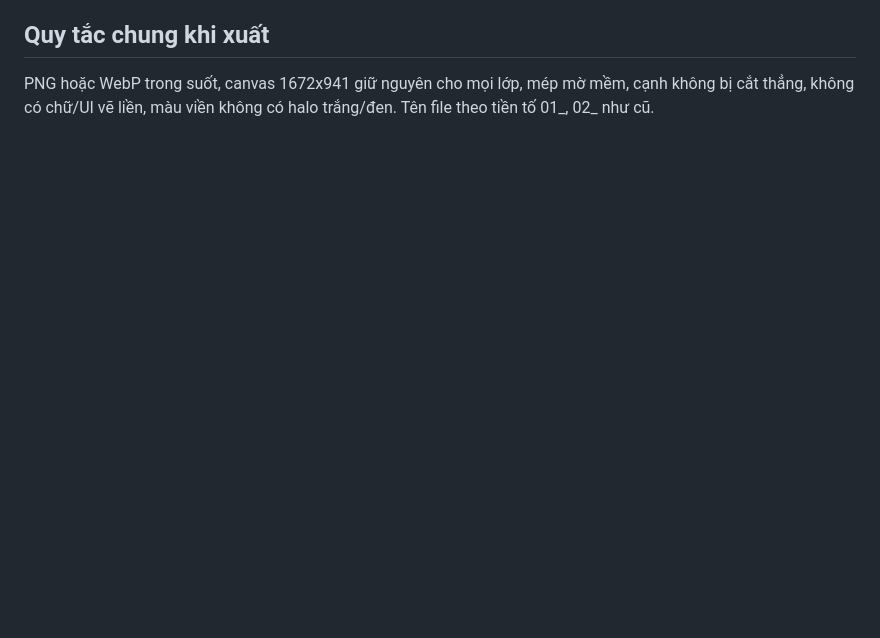
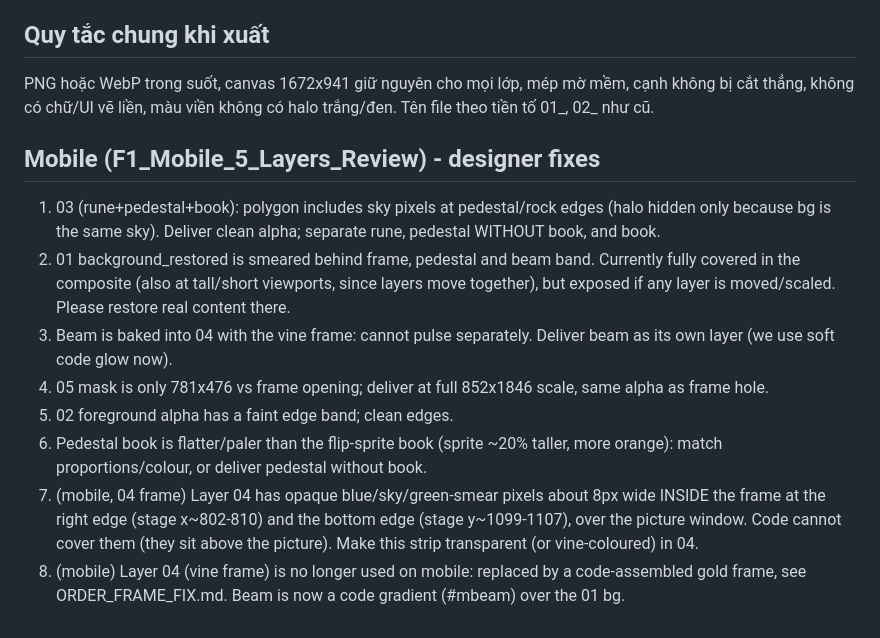
Before and after one commit to PuongLee269/MeMoriClass, a Markdown page: docs/lopf1/ORDER_FIX_LAYERS.md, the part around the change. Rendered like a GitHub page; blank space fills up the shorter version.

Commit message:
Lớp F1: update docs (schema, mobile orders)
Co-Authored-By: Claude Sonnet 5.5 <noreply@anthropic.com>
Claude-Session: https://claude.ai/code/session_0178fiKuzCTDLTmbjUn3RG9Q

```diff
--- a/docs/lopf1/ORDER_FIX_LAYERS.md
+++ b/docs/lopf1/ORDER_FIX_LAYERS.md
@@ -16,3 +16,13 @@ Tài liệu gốc: thư mục Drive "Lớp F1" (ảnh tham chiếu 00_original_r
 
 ## Quy tắc chung khi xuất
 PNG hoặc WebP trong suốt, canvas 1672x941 giữ nguyên cho mọi lớp, mép mờ mềm, cạnh không bị cắt thẳng, không có chữ/UI vẽ liền, màu viền không có halo trắng/đen. Tên file theo tiền tố 01_, 02_ như cũ.
+
+## Mobile (F1_Mobile_5_Layers_Review) - designer fixes
+1. 03 (rune+pedestal+book): polygon includes sky pixels at pedestal/rock edges (halo hidden only because bg is the same sky). Deliver clean alpha; separate rune, pedestal WITHOUT book, and book.
+2. 01 background_restored is smeared behind frame, pedestal and beam band. Currently fully covered in the composite (also at tall/short viewports, since layers move together), but exposed if any layer is moved/scaled. Please restore real content there.
+3. Beam is baked into 04 with the vine frame: cannot pulse separately. Deliver beam as its own layer (we use soft code glow now).
+4. 05 mask is only 781x476 vs frame opening; deliver at full 852x1846 scale, same alpha as frame hole.
+5. 02 foreground alpha has a faint edge band; clean edges.
+6. Pedestal book is flatter/paler than the flip-sprite book (sprite ~20% taller, more orange): match proportions/colour, or deliver pedestal without book.
+7. (mobile, 04 frame) Layer 04 has opaque blue/sky/green-smear pixels about 8px wide INSIDE the frame at the right edge (stage x~802-810) and the bottom edge (stage y~1099-1107), over the picture window. Code cannot cover them (they sit above the picture). Make this strip transparent (or vine-coloured) in 04.
+8. (mobile) Layer 04 (vine frame) is no longer used on mobile: replaced by a code-assembled gold frame, see ORDER_FRAME_FIX.md. Beam is now a code gradient (#mbeam) over the 01 bg.
```
Also changed, not shown: docs/lopf1/ORDER_FRAME_FIX.md (added, +11 -0 lines), docs/lopf1/SCHEMA.md (+14 -2 lines).
